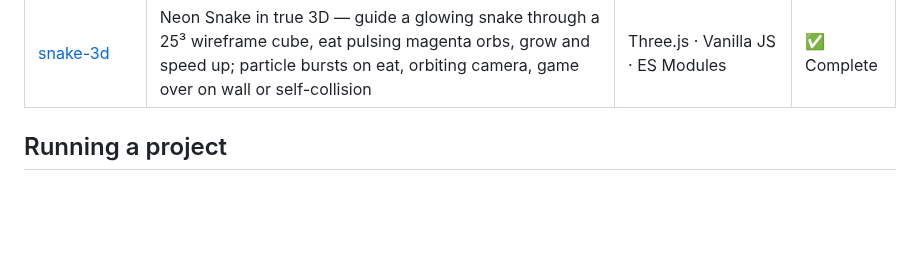
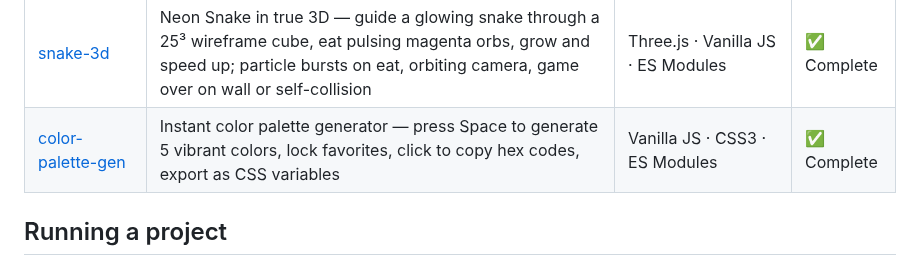
Before and after one commit to jason32456/claude_code-workspace, a Markdown page: README.md, the part around the change. GitHub-like rendering; blank space fills up the shorter version.

```diff
--- a/README.md
+++ b/README.md
@@ -25,6 +25,7 @@ A growing collection of browser and CLI app projects, each built in its own fold
 | [apex-riders](./apex-riders/) | 3D arcade motorcycle racing game — lean through corners, drift to fill a boost meter, and chase lap times on a hand-designed circuit; WebGL2, arcade physics with drift-angle model, chase cam with FOV widening and camera shake | Three.js · TypeScript · Vite | ✅ Complete |
 | [penumbra](./penumbra/) | Calm microlearning app that brackets sleep with a short wind-down review and a morning recall check — FSRS-5 scheduler with sleep-bracket bias, overnight retention metric, audio/eyes-closed mode, dim warm UI designed to help you sleep | Vanilla JS · IndexedDB · Web Speech API · ES Modules | ✅ Complete |
 | [snake-3d](./snake-3d/) | Neon Snake in true 3D — guide a glowing snake through a 25³ wireframe cube, eat pulsing magenta orbs, grow and speed up; particle bursts on eat, orbiting camera, game over on wall or self-collision | Three.js · Vanilla JS · ES Modules | ✅ Complete |
+| [color-palette-gen](./color-palette-gen/) | Instant color palette generator — press Space to generate 5 vibrant colors, lock favorites, click to copy hex codes, export as CSS variables | Vanilla JS · CSS3 · ES Modules | ✅ Complete |
 
 ## Running a project
 
```
Also changed, not shown: color-palette-gen/PRD.md (added, +66 -0 lines), color-palette-gen/README.md (added, +37 -0 lines), color-palette-gen/screenshots/palette-generated.png (added), color-palette-gen/screenshots/palette-hover.png (added), color-palette-gen/screenshots/palette-initial.png (added), 1 other file.
